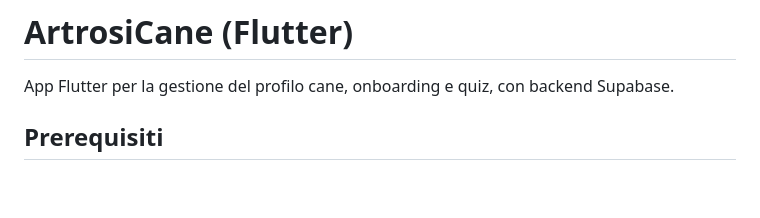
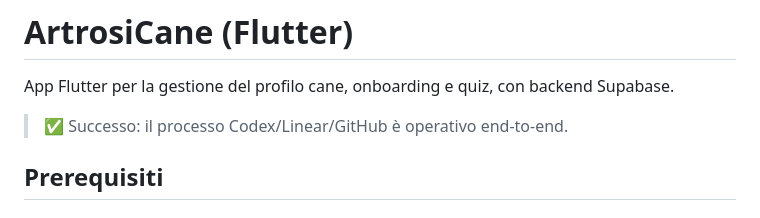
Before and after one commit to TherHub-404/ArtrosiCane, a Markdown page: README.md, the part around the change. Drawn GitHub-style; blank space fills up the shorter version.

Commit message:
ARTR-18 Add README success note

```diff
--- a/README.md
+++ b/README.md
@@ -1,6 +1,8 @@
 # ArtrosiCane (Flutter)
 
 App Flutter per la gestione del profilo cane, onboarding e quiz, con backend Supabase.
+
+> ✅ Successo: il processo Codex/Linear/GitHub è operativo end-to-end.
 
 ## Prerequisiti
 
```
